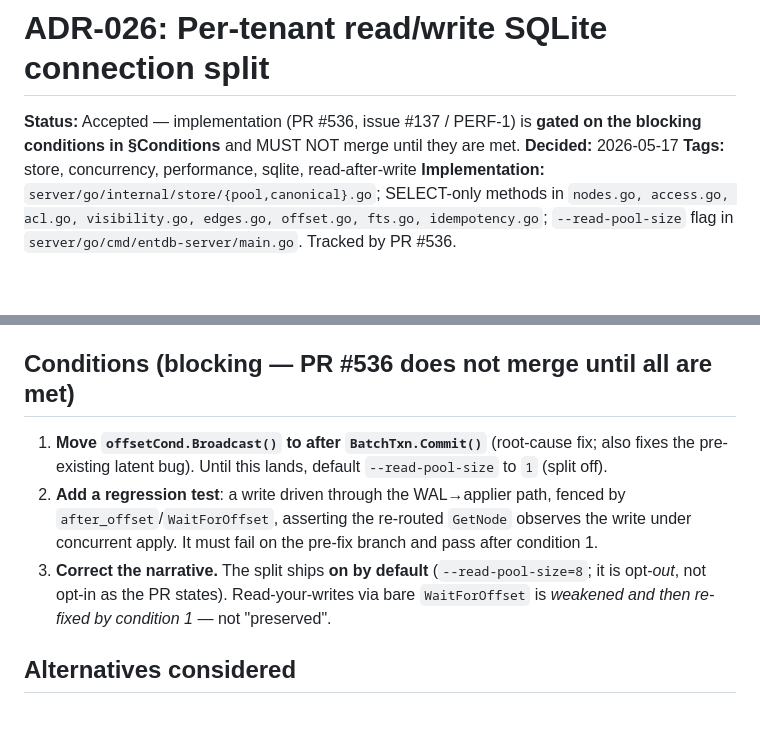
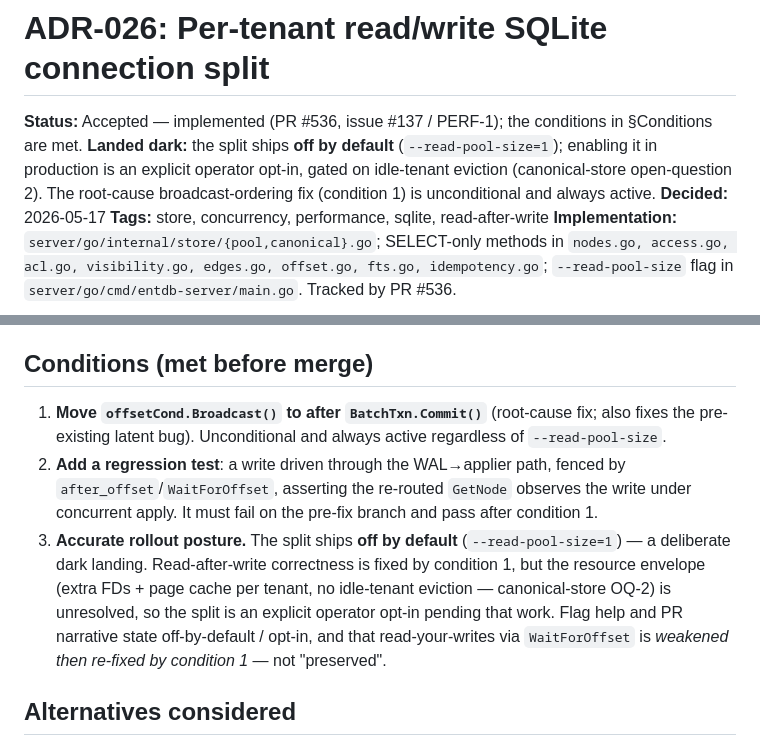
Before and after one commit to elloloop/tenant-shard-db, a Markdown page: docs/adr/026-per-tenant-read-write-connection-split.md, 2 parts joined by grey strips. Drawn GitHub-style; blank space fills up the shorter version.

```diff
--- a/docs/adr/026-per-tenant-read-write-connection-split.md
+++ b/docs/adr/026-per-tenant-read-write-connection-split.md
@@ -1,8 +1,11 @@
 # ADR-026: Per-tenant read/write SQLite connection split
 
-**Status:** Accepted — implementation (PR #536, issue #137 / PERF-1) is
-**gated on the blocking conditions in §Conditions** and MUST NOT merge
-until they are met.
+**Status:** Accepted — implemented (PR #536, issue #137 / PERF-1); the
+conditions in §Conditions are met. **Landed dark:** the split ships
+**off by default** (`--read-pool-size=1`); enabling it in production is
+an explicit operator opt-in, gated on idle-tenant eviction
+(canonical-store open-question 2). The root-cause broadcast-ordering
+fix (condition 1) is unconditional and always active.
 **Decided:** 2026-05-17
 **Tags:** store, concurrency, performance, sqlite, read-after-write
 **Implementation:** `server/go/internal/store/{pool,canonical}.go`;
@@ -92,19 +95,24 @@ read-your-write path. CI is green only because write RPCs
 in the *same* `BatchTxn` as the data, and every integration/e2e test
 uses that protected write path; the exposed read path has no test.
 
-## Conditions (blocking — PR #536 does not merge until all are met)
+## Conditions (met before merge)
 
 1. **Move `offsetCond.Broadcast()` to after `BatchTxn.Commit()`**
-   (root-cause fix; also fixes the pre-existing latent bug). Until this
-   lands, default `--read-pool-size` to `1` (split off).
+   (root-cause fix; also fixes the pre-existing latent bug).
+   Unconditional and always active regardless of `--read-pool-size`.
 2. **Add a regression test**: a write driven through the WAL→applier
    path, fenced by `after_offset`/`WaitForOffset`, asserting the
    re-routed `GetNode` observes the write under concurrent apply. It
    must fail on the pre-fix branch and pass after condition 1.
-3. **Correct the narrative.** The split ships **on by default**
-   (`--read-pool-size=8`; it is opt-*out*, not opt-in as the PR
-   states). Read-your-writes via bare `WaitForOffset` is *weakened and
-   then re-fixed by condition 1* — not "preserved".
+3. **Accurate rollout posture.** The split ships **off by default**
+   (`--read-pool-size=1`) — a deliberate dark landing. Read-after-write
+   correctness is fixed by condition 1, but the resource envelope
+   (extra FDs + page cache per tenant, no idle-tenant eviction —
+   canonical-store OQ-2) is unresolved, so the split is an explicit
+   operator opt-in pending that work. Flag help and PR narrative state
+   off-by-default / opt-in, and that read-your-writes via
+   `WaitForOffset` is *weakened then re-fixed by condition 1* — not
+   "preserved".
 
 ## Alternatives considered
 
```
Also changed, not shown: CLAUDE.md (+2 -2 lines), docs/adr/027-parallel-wal-apply-across-tenants.md (+16 -10 lines).
